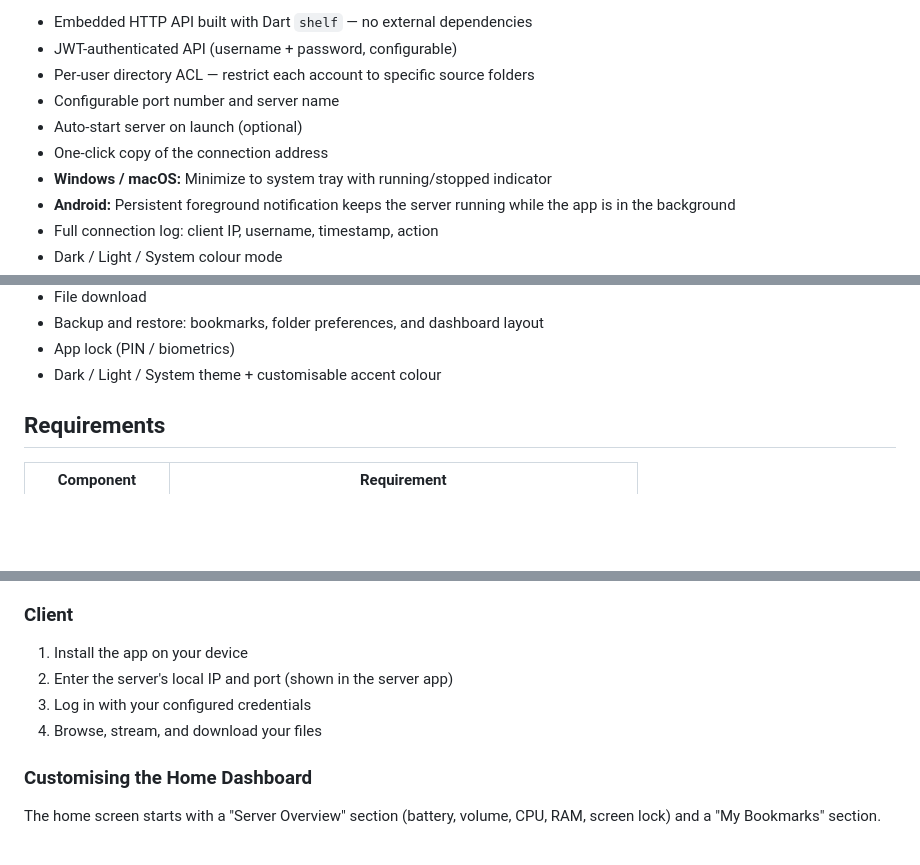
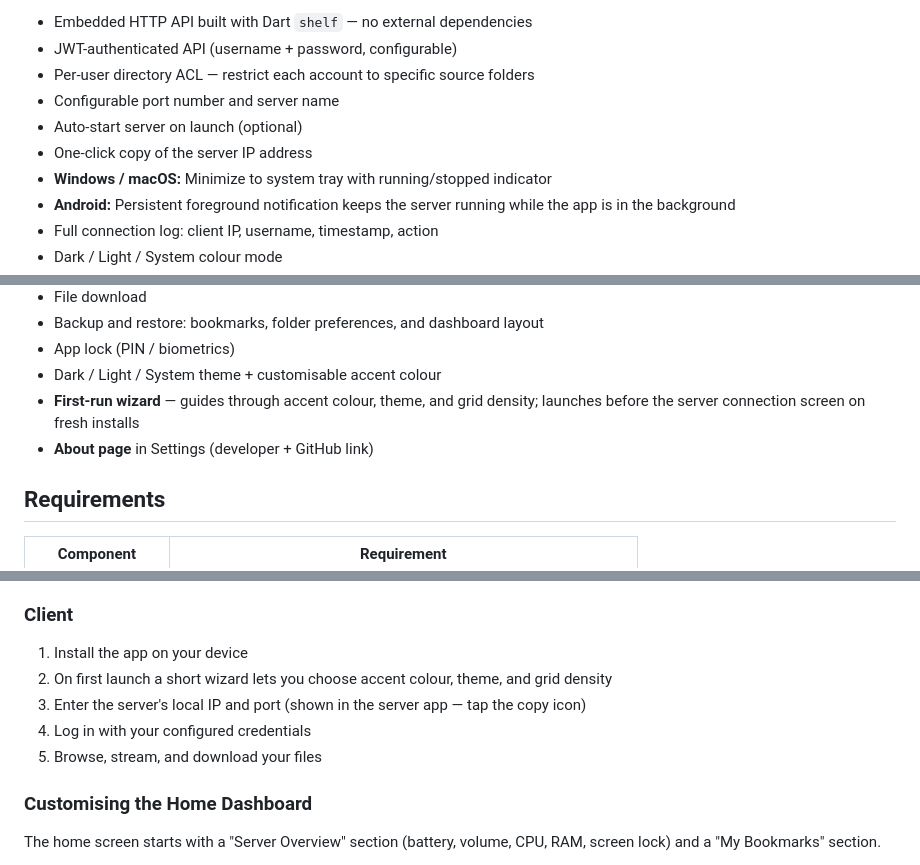
Before and after one commit to yusairiyap/pc-ify, a Markdown page: README.md, 3 parts joined by grey strips. Rendered like a GitHub page; blank space fills up the shorter version.

```diff
--- a/README.md
+++ b/README.md
@@ -13,7 +13,7 @@ A local-network home entertainment app. Run the server on Windows, Android, or m
 - Per-user directory ACL — restrict each account to specific source folders
 - Configurable port number and server name
 - Auto-start server on launch (optional)
-- One-click copy of the connection address
+- One-click copy of the server IP address
 - **Windows / macOS:** Minimize to system tray with running/stopped indicator
 - **Android:** Persistent foreground notification keeps the server running while the app is in the background
 - Full connection log: client IP, username, timestamp, action
@@ -39,6 +39,8 @@ A local-network home entertainment app. Run the server on Windows, Android, or m
 - Backup and restore: bookmarks, folder preferences, and dashboard layout
 - App lock (PIN / biometrics)
 - Dark / Light / System theme + customisable accent colour
+- **First-run wizard** — guides through accent colour, theme, and grid density; launches before the server connection screen on fresh installs
+- **About page** in Settings (developer + GitHub link)
 
 ## Requirements
 
@@ -75,9 +77,10 @@ A local-network home entertainment app. Run the server on Windows, Android, or m
 ### Client
 
 1. Install the app on your device
-2. Enter the server's local IP and port (shown in the server app)
-3. Log in with your configured credentials
-4. Browse, stream, and download your files
+2. On first launch a short wizard lets you choose accent colour, theme, and grid density
+3. Enter the server's local IP and port (shown in the server app — tap the copy icon)
+4. Log in with your configured credentials
+5. Browse, stream, and download your files
 
 ### Customising the Home Dashboard
 
```
Also changed, not shown: other parts of README.md (+1 -1 lines), CLAUDE.md (+16 -4 lines).
